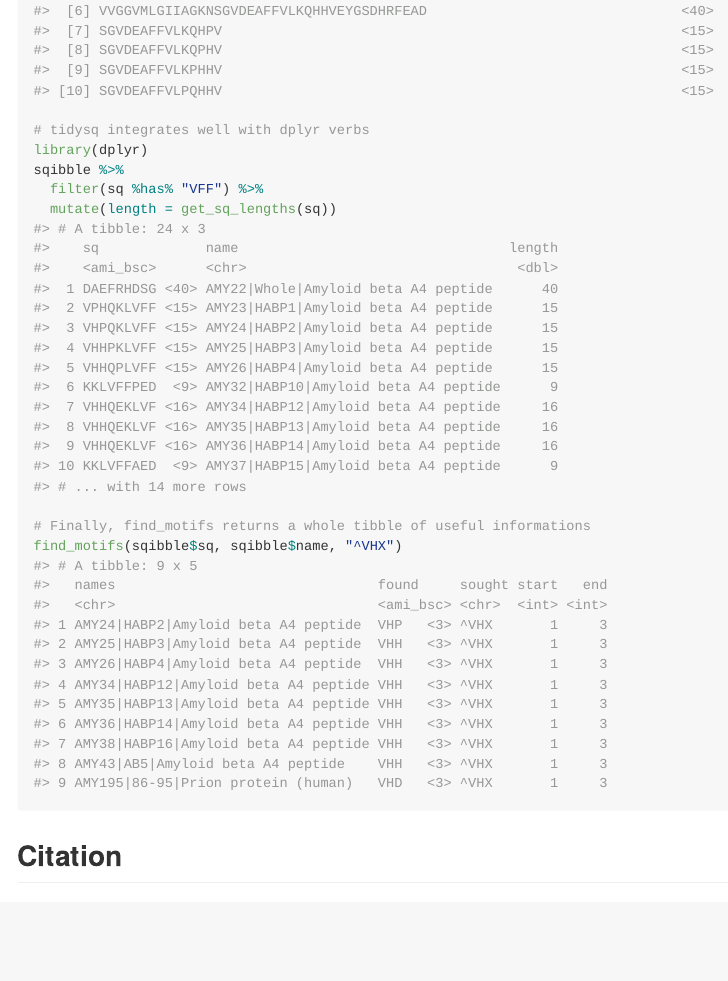
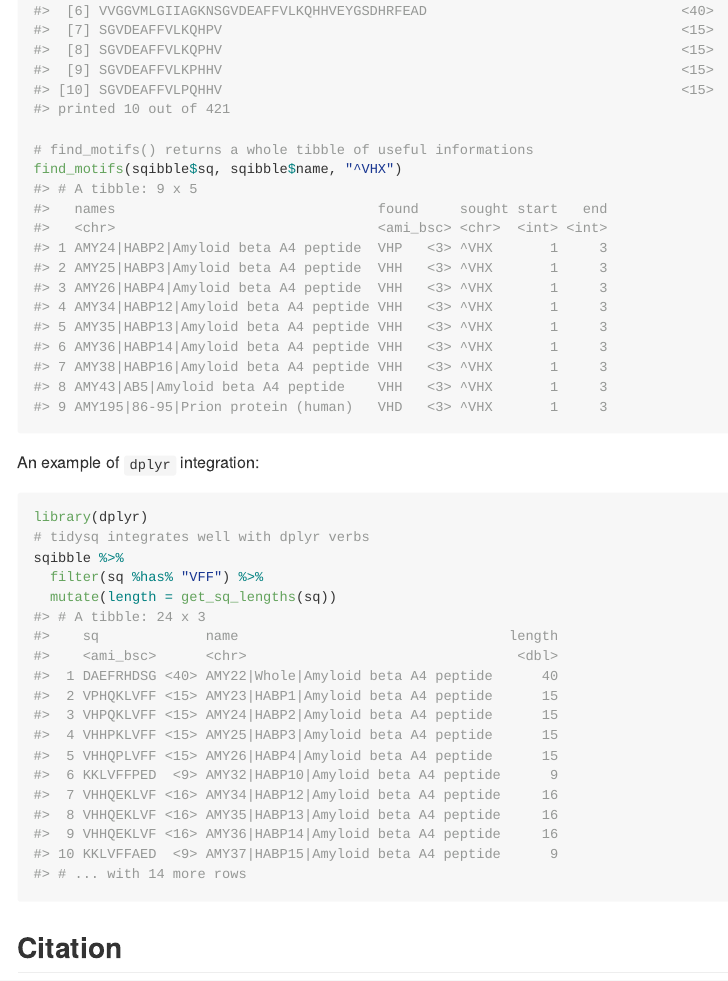
Before and after one commit to BioGenies/tidysq, an R Markdown document (README.Rmd): the page in a window 1100 px wide, from 1720 px down before the commit and from 1850 px down after it, so that both start at the same text. The pictures show the output file README.md that the author committed with the source, drawn offline in the style of GitHub; badge pictures from the web are left out.

Commit message:
fixed missing headers and footers (seems they are considered messages)

````diff
--- a/README.Rmd
+++ b/README.Rmd
@@ -61,14 +63,18 @@ bite(sq_ami, 5:10)
 # There are also more traditional functions
 reverse(sq_ami)
 
+# find_motifs() returns a whole tibble of useful informations
+find_motifs(sqibble$sq, sqibble$name, "^VHX")
+```
+
+An example of `dplyr` integration:
+
+```{r, message=FALSE}
+library(dplyr)
 # tidysq integrates well with dplyr verbs
-library(dplyr)
 sqibble %>%
   filter(sq %has% "VFF") %>%
   mutate(length = get_sq_lengths(sq))
-
-# Finally, find_motifs returns a whole tibble of useful informations
-find_motifs(sqibble$sq, sqibble$name, "^VHX")
 ```
 
 ## Citation
````
Also changed, not shown: README.md, README.Rmd (2 more changed lines).
